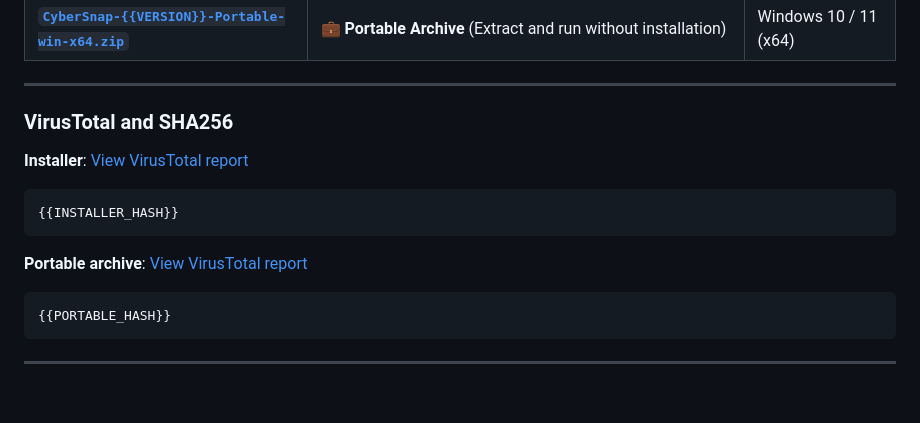
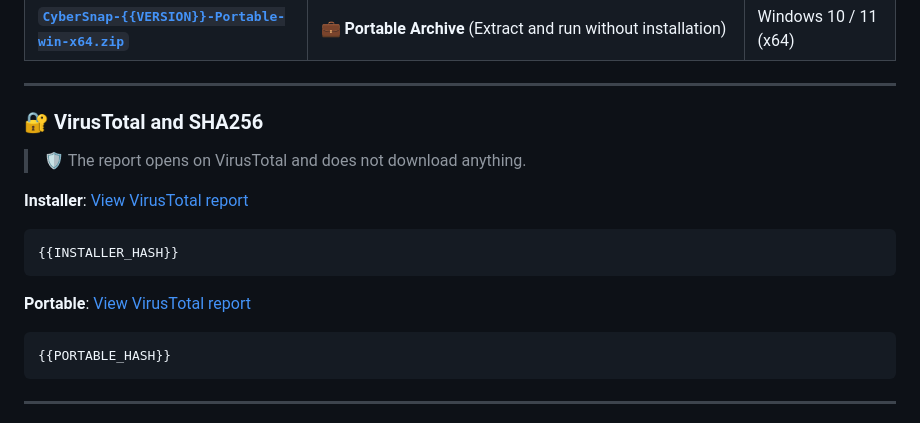
Before and after one commit to CyberGems/CyberSnap, a Markdown page: .github/release-template.md, the part around the change. Drawn GitHub-style; blank space fills up the shorter version.

Commit message:
Standardize VirusTotal and SHA256 section in release template

````diff
--- a/.github/release-template.md
+++ b/.github/release-template.md
@@ -57,7 +57,9 @@ El widget flotante incorpora modos de captura, accesos a Galería y Editor, y se
 
 ---
 
-### VirusTotal and SHA256
+### 🔐 VirusTotal and SHA256
+
+> 🛡️ The report opens on VirusTotal and does not download anything.
 
 **Installer**: [View VirusTotal report](https://www.virustotal.com/gui/file/{{INSTALLER_HASH}})
 
@@ -65,7 +67,7 @@ El widget flotante incorpora modos de captura, accesos a Galería y Editor, y se
 {{INSTALLER_HASH}}
 ```
 
-**Portable archive**: [View VirusTotal report](https://www.virustotal.com/gui/file/{{PORTABLE_HASH}})
+**Portable**: [View VirusTotal report](https://www.virustotal.com/gui/file/{{PORTABLE_HASH}})
 
 ```text
 {{PORTABLE_HASH}}
````
